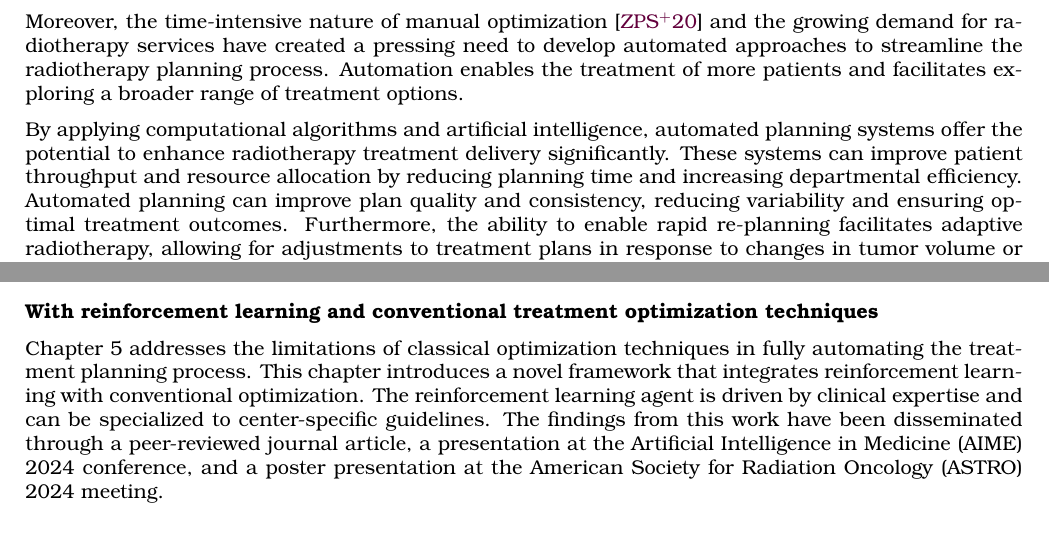
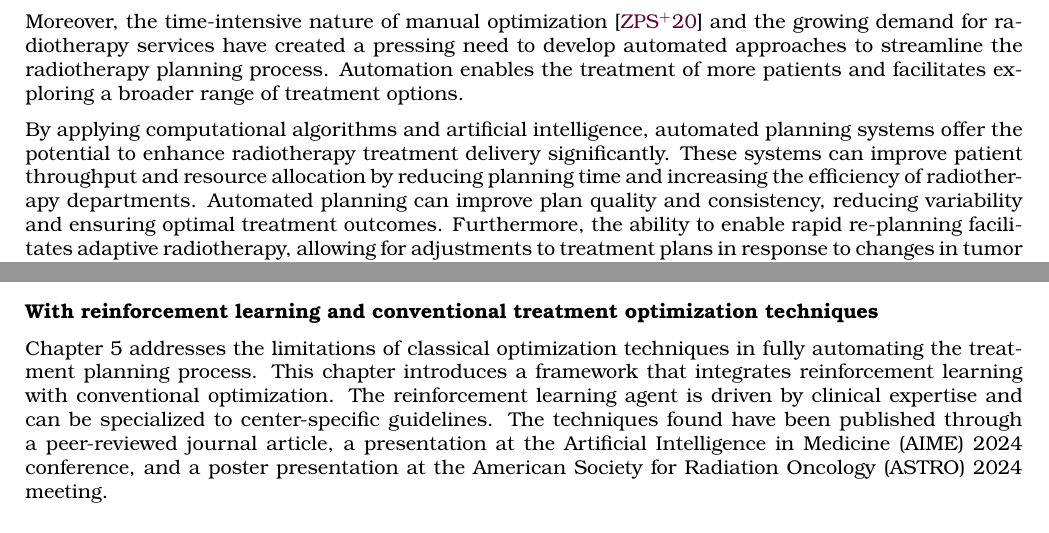
Before and after one commit to pauldubois98/PhD, a LaTeX paper (2_introduction/2_main.tex, which reads 2_introduction/2_content.tex): two parts of pages 2 and 5 of 9, joined at a grey line, cut so that both start at the same text. Compiled offline with pdfLaTeX.

Commit message:
final fixes chapt 2

```diff
--- a/2_introduction/2_content.tex
+++ b/2_introduction/2_content.tex
@@ -28,7 +28,7 @@ Moreover, the time-intensive nature of manual optimization \cite{Zhang2020} and
 Automation enables the treatment of more patients and facilitates exploring a broader range of treatment options.
 
 By applying computational algorithms and artificial intelligence, automated planning systems offer the potential to enhance radiotherapy treatment delivery significantly.
-These systems can improve patient throughput and resource allocation by reducing planning time and increasing departmental efficiency.
+These systems can improve patient throughput and resource allocation by reducing planning time and increasing the efficiency of radiotherapy departments.
 Automated planning can improve plan quality and consistency, reducing variability and ensuring optimal treatment outcomes.
 Furthermore, the ability to enable rapid re-planning facilitates adaptive radiotherapy, allowing for adjustments to treatment plans in response to changes in tumor volume or patient anatomy.
 Finally, automated systems can explore a more expansive solution space, potentially discovering novel and innovative planning strategies that may improve treatment outcomes.
@@ -137,9 +137,9 @@ The potential of this semi-automated framework to streamline clinical workflows
 \subsection{Full-automation}
 \subsubsection*{With reinforcement learning and conventional treatment optimization techniques}
 Chapter 5 addresses the limitations of classical optimization techniques in fully automating the treatment planning process.
-This chapter introduces a novel framework that integrates reinforcement learning with conventional optimization.
+This chapter introduces a framework that integrates reinforcement learning with conventional optimization.
 The reinforcement learning agent is driven by clinical expertise and can be specialized to center-specific guidelines.
-The findings from this work have been disseminated through a peer-reviewed journal article, a presentation at the Artificial Intelligence in Medicine (AIME) 2024 conference, and a poster presentation at the American Society for Radiation Oncology (ASTRO) 2024 meeting.
+The techniques found have been published through a peer-reviewed journal article, a presentation at the Artificial Intelligence in Medicine (AIME) 2024 conference, and a poster presentation at the American Society for Radiation Oncology (ASTRO) 2024 meeting.
 
 \subsection{Hybrid-automation}
 \subsubsection*{Via target DVHs deep dose and dose mimicking technique}
```
Also changed, not shown: 2_introduction/2_content.tex (4 more changed lines).
